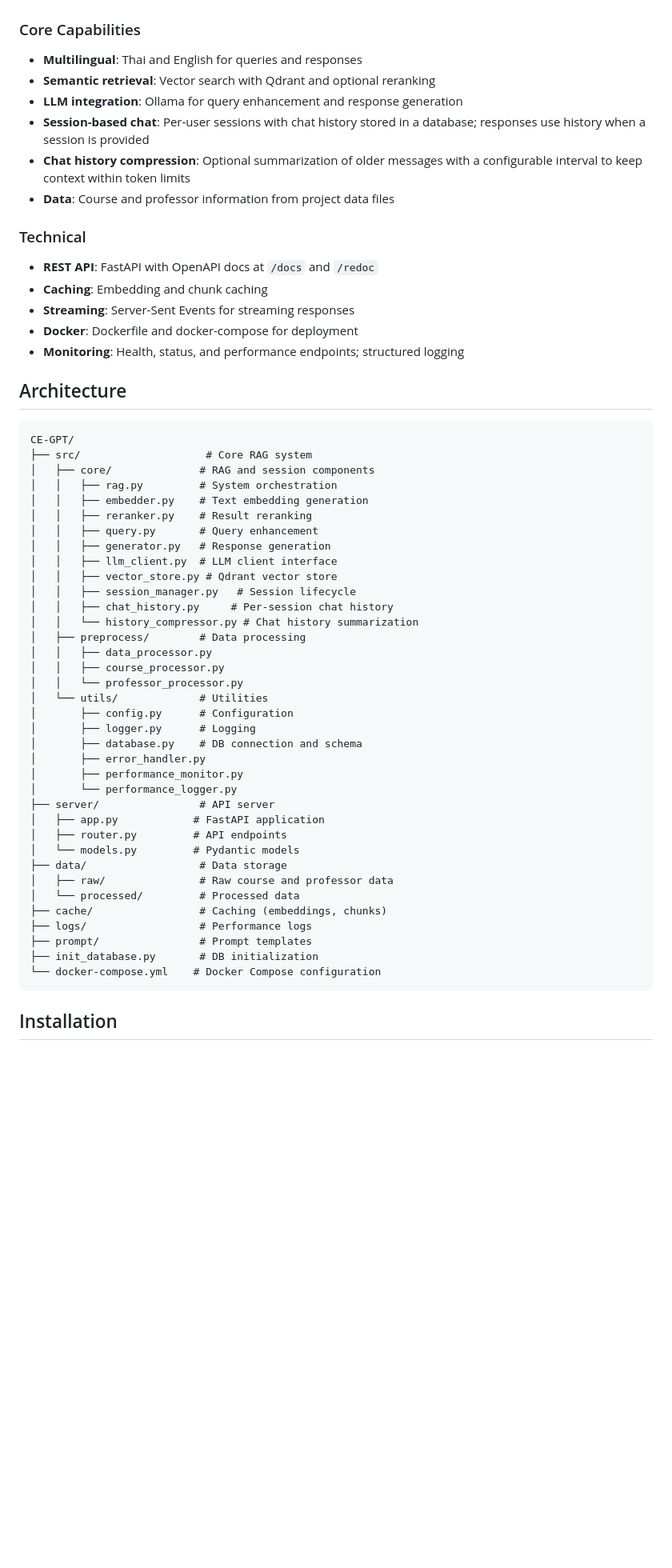
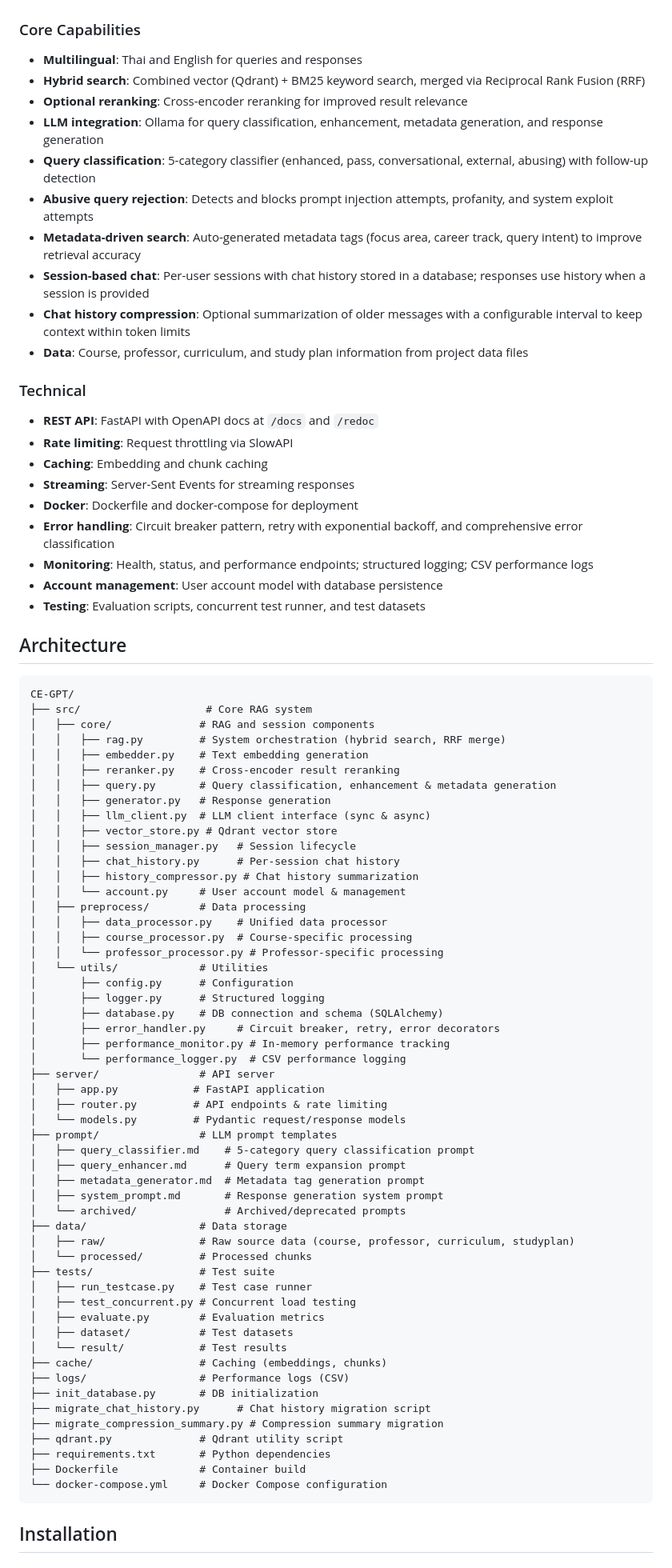
Before and after one commit to nickvivat/CE-GPT, a Markdown page: README.md, the part around one of its changes. Shown at 80% size. Drawn GitHub-style; blank space fills up the shorter version.

Commit message:
Enhancement: Revise README to reflect new hybrid search capabilities, improved LLM integration, and enhanced query classification.

````diff
--- a/README.md
+++ b/README.md
@@ -6,18 +6,26 @@ A **multilingual Retrieval-Augmented Generation (RAG)** system for Computer Engi
 
 ### Core Capabilities
 - **Multilingual**: Thai and English for queries and responses
-- **Semantic retrieval**: Vector search with Qdrant and optional reranking
-- **LLM integration**: Ollama for query enhancement and response generation
+- **Hybrid search**: Combined vector (Qdrant) + BM25 keyword search, merged via Reciprocal Rank Fusion (RRF)
+- **Optional reranking**: Cross-encoder reranking for improved result relevance
+- **LLM integration**: Ollama for query classification, enhancement, metadata generation, and response generation
+- **Query classification**: 5-category classifier (enhanced, pass, conversational, external, abusing) with follow-up detection
+- **Abusive query rejection**: Detects and blocks prompt injection attempts, profanity, and system exploit attempts
+- **Metadata-driven search**: Auto-generated metadata tags (focus area, career track, query intent) to improve retrieval accuracy
 - **Session-based chat**: Per-user sessions with chat history stored in a database; responses use history when a session is provided
 - **Chat history compression**: Optional summarization of older messages with a configurable interval to keep context within token limits
-- **Data**: Course and professor information from project data files
+- **Data**: Course, professor, curriculum, and study plan information from project data files
 
 ### Technical
 - **REST API**: FastAPI with OpenAPI docs at `/docs` and `/redoc`
+- **Rate limiting**: Request throttling via SlowAPI
 - **Caching**: Embedding and chunk caching
 - **Streaming**: Server-Sent Events for streaming responses
 - **Docker**: Dockerfile and docker-compose for deployment
-- **Monitoring**: Health, status, and performance endpoints; structured logging
+- **Error handling**: Circuit breaker pattern, retry with exponential backoff, and comprehensive error classification
+- **Monitoring**: Health, status, and performance endpoints; structured logging; CSV performance logs
+- **Account management**: User account model with database persistence
+- **Testing**: Evaluation scripts, concurrent test runner, and test datasets
 
 ## Architecture
 
@@ -25,39 +33,56 @@ A **multilingual Retrieval-Augmented Generation (RAG)** system for Computer Engi
 CE-GPT/
 ├── src/                    # Core RAG system
 │   ├── core/              # RAG and session components
-│   │   ├── rag.py         # System orchestration
+│   │   ├── rag.py         # System orchestration (hybrid search, RRF merge)
 │   │   ├── embedder.py    # Text embedding generation
-│   │   ├── reranker.py    # Result reranking
-│   │   ├── query.py       # Query enhancement
+│   │   ├── reranker.py    # Cross-encoder result reranking
+│   │   ├── query.py       # Query classification, enhancement & metadata generation
 │   │   ├── generator.py   # Response generation
-│   │   ├── llm_client.py  # LLM client interface
+│   │   ├── llm_client.py  # LLM client interface (sync & async)
 │   │   ├── vector_store.py # Qdrant vector store
 │   │   ├── session_manager.py   # Session lifecycle
-│   │   ├── chat_history.py     # Per-session chat history
-│   │   └── history_compressor.py # Chat history summarization
+│   │   ├── chat_history.py      # Per-session chat history
+│   │   ├── history_compressor.py # Chat history summarization
+│   │   └── account.py     # User account model & management
 │   ├── preprocess/        # Data processing
-│   │   ├── data_processor.py
-│   │   ├── course_processor.py
-│   │   └── professor_processor.py
+│   │   ├── data_processor.py    # Unified data processor
+│   │   ├── course_processor.py  # Course-specific processing
+│   │   └── professor_processor.py # Professor-specific processing
 │   └── utils/             # Utilities
 │       ├── config.py      # Configuration
-│       ├── logger.py      # Logging
-│       ├── database.py    # DB connection and schema
-│       ├── error_handler.py
-│       ├── performance_monitor.py
-│       └── performance_logger.py
+│       ├── logger.py      # Structured logging
+│       ├── database.py    # DB connection and schema (SQLAlchemy)
+│       ├── error_handler.py     # Circuit breaker, retry, error decorators
+│       ├── performance_monitor.py # In-memory performance tracking
+│       └── performance_logger.py  # CSV performance logging
 ├── server/                # API server
 │   ├── app.py            # FastAPI application
-│   ├── router.py         # API endpoints
-│   └── models.py         # Pydantic models
+│   ├── router.py         # API endpoints & rate limiting
+│   └── models.py         # Pydantic request/response models
+├── prompt/                # LLM prompt templates
+│   ├── query_classifier.md    # 5-category query classification prompt
+│   ├── query_enhancer.md      # Query term expansion prompt
+│   ├── metadata_generator.md  # Metadata tag generation prompt
+│   ├── system_prompt.md       # Response generation system prompt
+│   └── archived/              # Archived/deprecated prompts
 ├── data/                  # Data storage
-│   ├── raw/               # Raw course and professor data
-│   └── processed/         # Processed data
+│   ├── raw/               # Raw source data (course, professor, curriculum, studyplan)
+│   └── processed/         # Processed chunks
+├── tests/                 # Test suite
+│   ├── run_testcase.py    # Test case runner
+│   ├── test_concurrent.py # Concurrent load testing
+│   ├── evaluate.py        # Evaluation metrics
+│   ├── dataset/           # Test datasets
+│   └── result/            # Test results
 ├── cache/                 # Caching (embeddings, chunks)
-├── logs/                  # Performance logs
-├── prompt/                # Prompt templates
+├── logs/                  # Performance logs (CSV)
 ├── init_database.py       # DB initialization
-└── docker-compose.yml    # Docker Compose configuration
+├── migrate_chat_history.py      # Chat history migration script
+├── migrate_compression_summary.py # Compression summary migration
+├── qdrant.py              # Qdrant utility script
+├── requirements.txt       # Python dependencies
+├── Dockerfile             # Container build
+└── docker-compose.yml     # Docker Compose configuration
 ```
 
 ## Installation
````
Also changed, not shown: other parts of README.md (+45 -6 lines).
